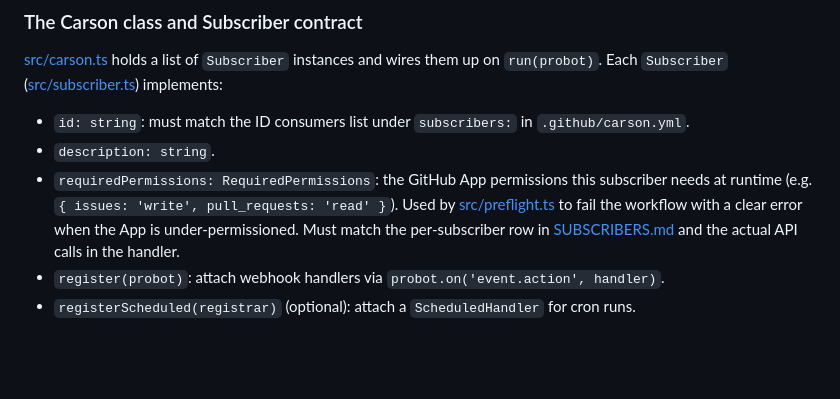
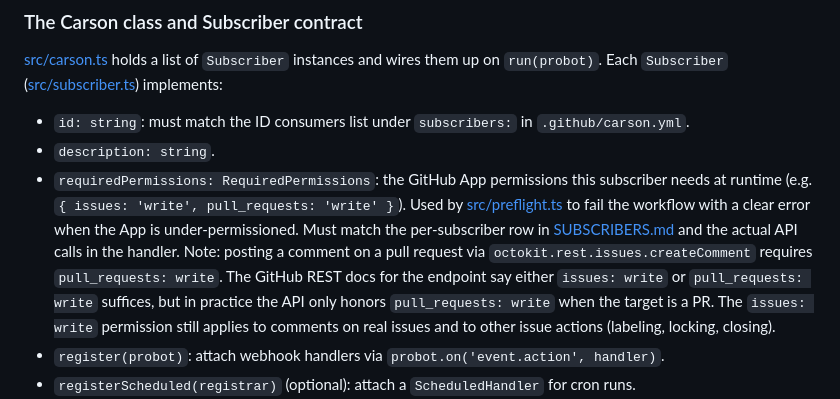
Before and after one commit to NexusPHP/carson, a Markdown page: CLAUDE.md, the part around the change. Drawn GitHub-style; blank space fills up the shorter version.

Commit message:
Document the issues/pull_requests permission quirk for PR comments

```diff
--- a/CLAUDE.md
+++ b/CLAUDE.md
@@ -52,7 +52,7 @@ A `probot.onError` handler flips a `handlerFailed` flag so the action fails the
 
 - `id: string`: must match the ID consumers list under `subscribers:` in `.github/carson.yml`.
 - `description: string`.
-- `requiredPermissions: RequiredPermissions`: the GitHub App permissions this subscriber needs at runtime (e.g. `{ issues: 'write', pull_requests: 'read' }`). Used by [src/preflight.ts](src/preflight.ts) to fail the workflow with a clear error when the App is under-permissioned. Must match the per-subscriber row in [SUBSCRIBERS.md](SUBSCRIBERS.md) and the actual API calls in the handler.
+- `requiredPermissions: RequiredPermissions`: the GitHub App permissions this subscriber needs at runtime (e.g. `{ issues: 'write', pull_requests: 'write' }`). Used by [src/preflight.ts](src/preflight.ts) to fail the workflow with a clear error when the App is under-permissioned. Must match the per-subscriber row in [SUBSCRIBERS.md](SUBSCRIBERS.md) and the actual API calls in the handler. Note: posting a comment on a pull request via `octokit.rest.issues.createComment` requires `pull_requests: write`. The GitHub REST docs for the endpoint say either `issues: write` or `pull_requests: write` suffices, but in practice the API only honors `pull_requests: write` when the target is a PR. The `issues: write` permission still applies to comments on real issues and to other issue actions (labeling, locking, closing).
 - `register(probot)`: attach webhook handlers via `probot.on('event.action', handler)`.
 - `registerScheduled(registrar)` (optional): attach a `ScheduledHandler` for cron runs.
 - `loadEnabledConfig(context)`: inherited helper that returns the parsed `CarsonConfig` only if the subscriber's `id` is listed under `subscribers:`. Returns `null` (and the handler should bail) if the config is missing, invalid, or doesn't enable this subscriber.
```
